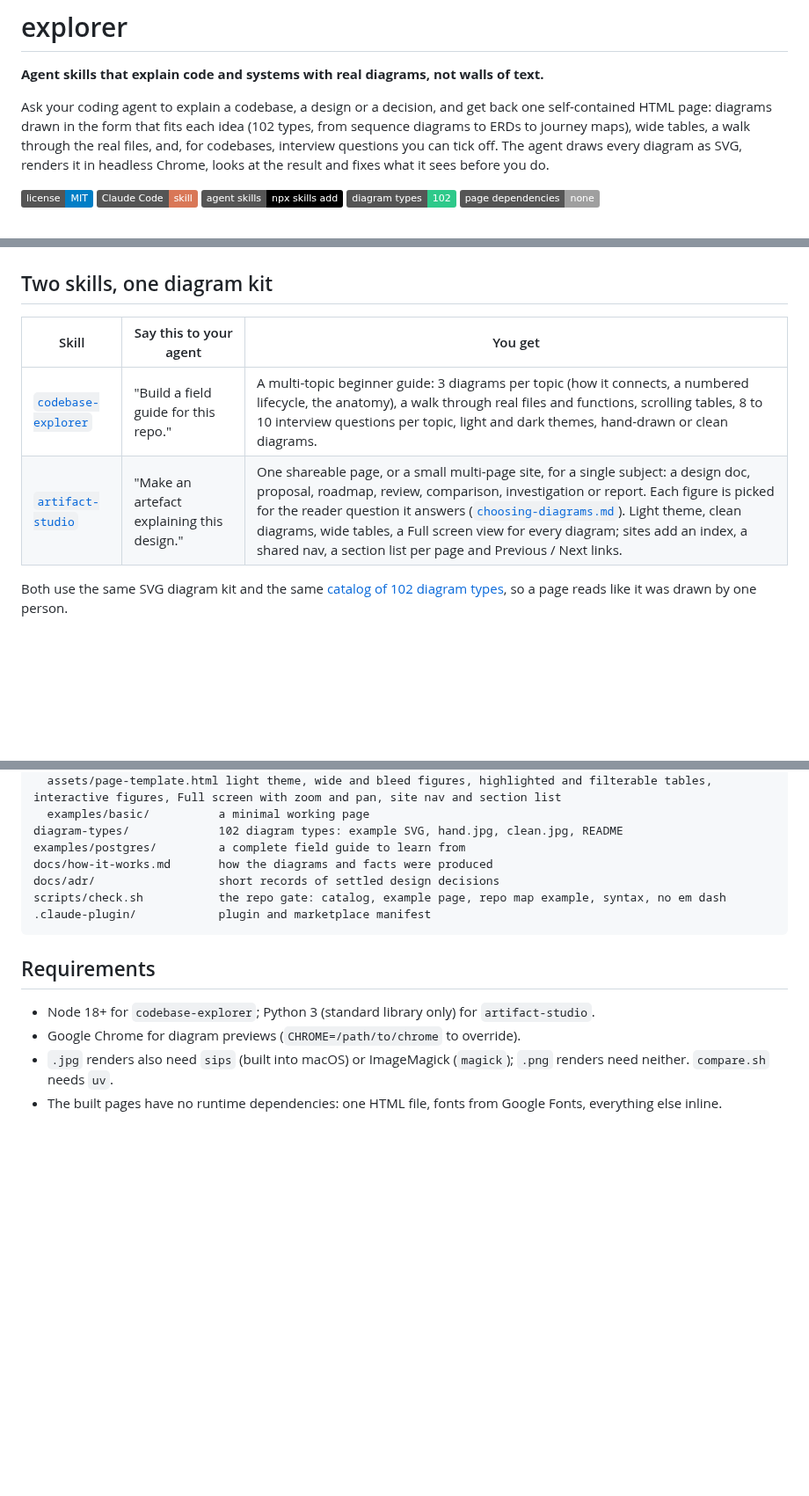
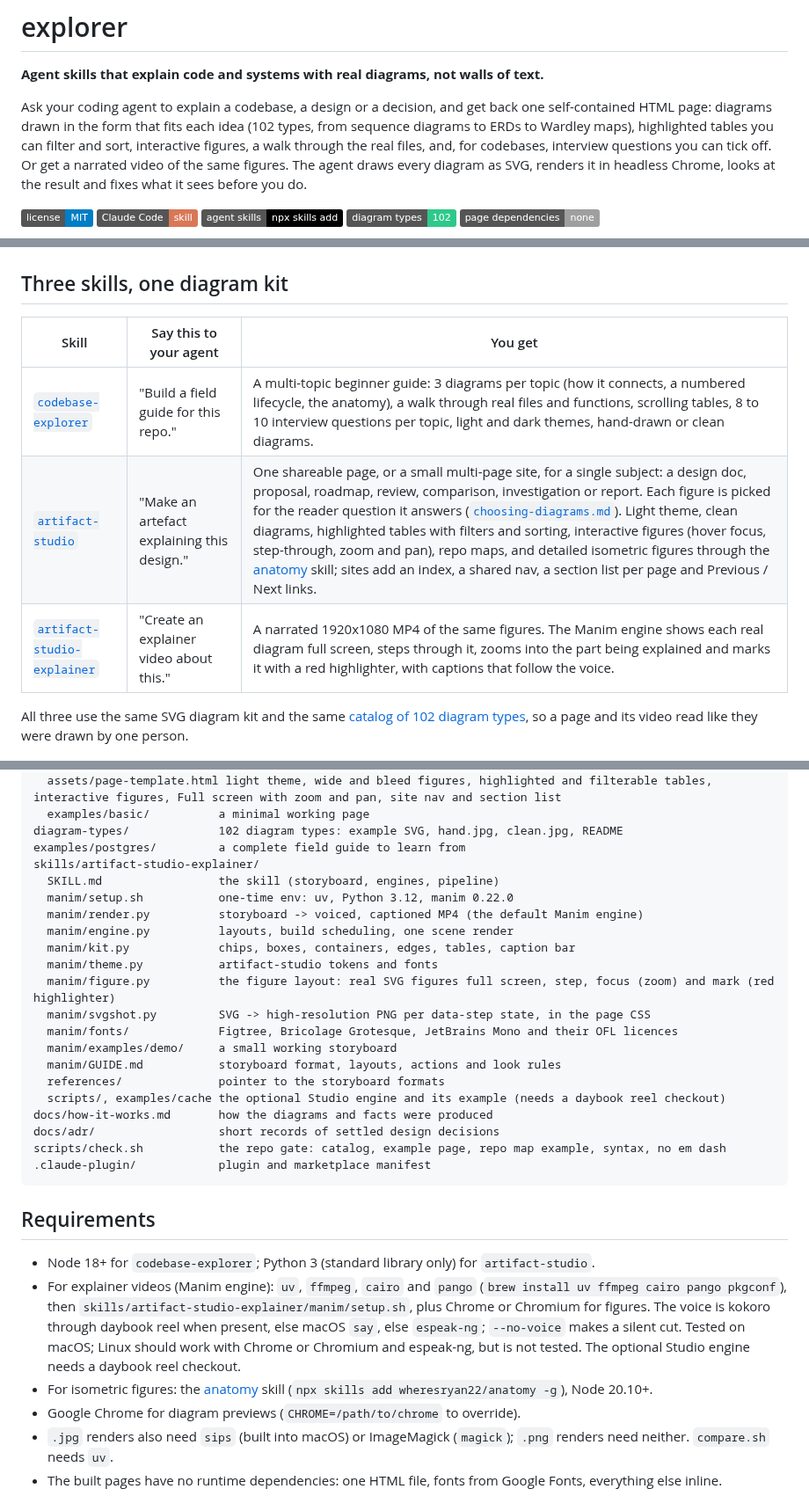
Before and after one commit to yashs33244/explorer, a Markdown page: README.md, 3 parts joined by grey strips. Shown at 88% size. GitHub-like rendering; badges without logos; blank space fills up the shorter version.

Commit message:
Describe the explainer skill and the showcase in the README

```diff
--- a/README.md
+++ b/README.md
@@ -2,7 +2,7 @@
 
 **Agent skills that explain code and systems with real diagrams, not walls of text.**
 
-Ask your coding agent to explain a codebase, a design or a decision, and get back one self-contained HTML page: diagrams drawn in the form that fits each idea (102 types, from sequence diagrams to ERDs to journey maps), wide tables, a walk through the real files, and, for codebases, interview questions you can tick off. The agent draws every diagram as SVG, renders it in headless Chrome, looks at the result and fixes what it sees before you do.
+Ask your coding agent to explain a codebase, a design or a decision, and get back one self-contained HTML page: diagrams drawn in the form that fits each idea (102 types, from sequence diagrams to ERDs to Wardley maps), highlighted tables you can filter and sort, interactive figures, a walk through the real files, and, for codebases, interview questions you can tick off. Or get a narrated video of the same figures. The agent draws every diagram as SVG, renders it in headless Chrome, looks at the result and fixes what it sees before you do.
 
 [![License: MIT](https://img.shields.io/badge/license-MIT-blue.svg)](LICENSE)
 [![Claude Code skill](https://img.shields.io/badge/Claude%20Code-skill-d97757)](https://docs.claude.com/en/docs/claude-code)
@@ -12,13 +12,14 @@ Ask your coding agent to explain a codebase, a design or a decision, and get bac
 
 ![A field guide built by codebase-explorer](docs/img/hero.png)
 
-## Two skills, one diagram kit
+## Three skills, one diagram kit
 
 | Skill | Say this to your agent | You get |
 |---|---|---|
 | [`codebase-explorer`](skills/codebase-explorer/SKILL.md) | "Build a field guide for this repo." | A multi-topic beginner guide: 3 diagrams per topic (how it connects, a numbered lifecycle, the anatomy), a walk through real files and functions, scrolling tables, 8 to 10 interview questions per topic, light and dark themes, hand-drawn or clean diagrams. |
-| [`artifact-studio`](skills/artifact-studio/SKILL.md) | "Make an artefact explaining this design." | One shareable page, or a small multi-page site, for a single subject: a design doc, proposal, roadmap, review, comparison, investigation or report. Each figure is picked for the reader question it answers ([`choosing-diagrams.md`](skills/artifact-studio/references/choosing-diagrams.md)). Light theme, clean diagrams, wide tables, a Full screen view for every diagram; sites add an index, a shared nav, a section list per page and Previous / Next links. |
+| [`artifact-studio`](skills/artifact-studio/SKILL.md) | "Make an artefact explaining this design." | One shareable page, or a small multi-page site, for a single subject: a design doc, proposal, roadmap, review, comparison, investigation or report. Each figure is picked for the reader question it answers ([`choosing-diagrams.md`](skills/artifact-studio/references/choosing-diagrams.md)). Light theme, clean diagrams, highlighted tables with filters and sorting, interactive figures (hover focus, step-through, zoom and pan), repo maps, and detailed isometric figures through the [anatomy](https://github.com/wheresryan22/anatomy) skill; sites add an index, a shared nav, a section list per page and Previous / Next links. |
+| [`artifact-studio-explainer`](skills/artifact-studio-explainer/SKILL.md) | "Create an explainer video about this." | A narrated 1920x1080 MP4 of the same figures. The Manim engine shows each real diagram full screen, steps through it, zooms into the part being explained and marks it with a red highlighter, with captions that follow the voice. |
 
-Both use the same SVG diagram kit and the same [catalog of 102 diagram types](diagram-types/README.md), so a page reads like it was drawn by one person.
+All three use the same SVG diagram kit and the same [catalog of 102 diagram types](diagram-types/README.md), so a page and its video read like they were drawn by one person.
 
 ![A page built by artifact-studio](docs/img/artifact-studio.png)
@@ -152,6 +166,20 @@ skills/artifact-studio/
   examples/basic/          a minimal working page
 diagram-types/             102 diagram types: example SVG, hand.jpg, clean.jpg, README
 examples/postgres/         a complete field guide to learn from
+skills/artifact-studio-explainer/
+  SKILL.md                 the skill (storyboard, engines, pipeline)
+  manim/setup.sh           one-time env: uv, Python 3.12, manim 0.22.0
+  manim/render.py          storyboard -> voiced, captioned MP4 (the default Manim engine)
+  manim/engine.py          layouts, build scheduling, one scene render
+  manim/kit.py             chips, boxes, containers, edges, tables, caption bar
+  manim/theme.py           artifact-studio tokens and fonts
+  manim/figure.py          the figure layout: real SVG figures full screen, step, focus (zoom) and mark (red highlighter)
+  manim/svgshot.py         SVG -> high-resolution PNG per data-step state, in the page CSS
+  manim/fonts/             Figtree, Bricolage Grotesque, JetBrains Mono and their OFL licences
+  manim/examples/demo/     a small working storyboard
+  manim/GUIDE.md           storyboard format, layouts, actions and look rules
+  references/              pointer to the storyboard formats
+  scripts/, examples/cache the optional Studio engine and its example (needs a daybook reel checkout)
 docs/how-it-works.md       how the diagrams and facts were produced
 docs/adr/                  short records of settled design decisions
 scripts/check.sh           the repo gate: catalog, example page, repo map example, syntax, no em dash
@@ -161,6 +189,8 @@ scripts/check.sh           the repo gate: catalog, example page, repo map exampl
 ## Requirements
 
 - Node 18+ for `codebase-explorer`; Python 3 (standard library only) for `artifact-studio`.
+- For explainer videos (Manim engine): `uv`, `ffmpeg`, `cairo` and `pango` (`brew install uv ffmpeg cairo pango pkgconf`), then `skills/artifact-studio-explainer/manim/setup.sh`, plus Chrome or Chromium for figures. The voice is kokoro through daybook reel when present, else macOS `say`, else `espeak-ng`; `--no-voice` makes a silent cut. Tested on macOS; Linux should work with Chrome or Chromium and espeak-ng, but is not tested. The optional Studio engine needs a daybook reel checkout.
+- For isometric figures: the [anatomy](https://github.com/wheresryan22/anatomy) skill (`npx skills add wheresryan22/anatomy -g`), Node 20.10+.
 - Google Chrome for diagram previews (`CHROME=/path/to/chrome` to override).
 - `.jpg` renders also need `sips` (built into macOS) or ImageMagick (`magick`); `.png` renders need neither. `compare.sh` needs `uv`.
 - The built pages have no runtime dependencies: one HTML file, fonts from Google Fonts, everything else inline.
```
Also changed, not shown: other parts of README.md (+13 -0 lines), CHANGELOG.md (+8 -0 lines), docs/img/explainer-frame.jpg (added), docs/img/showcase.jpg (added), 2 other files.
